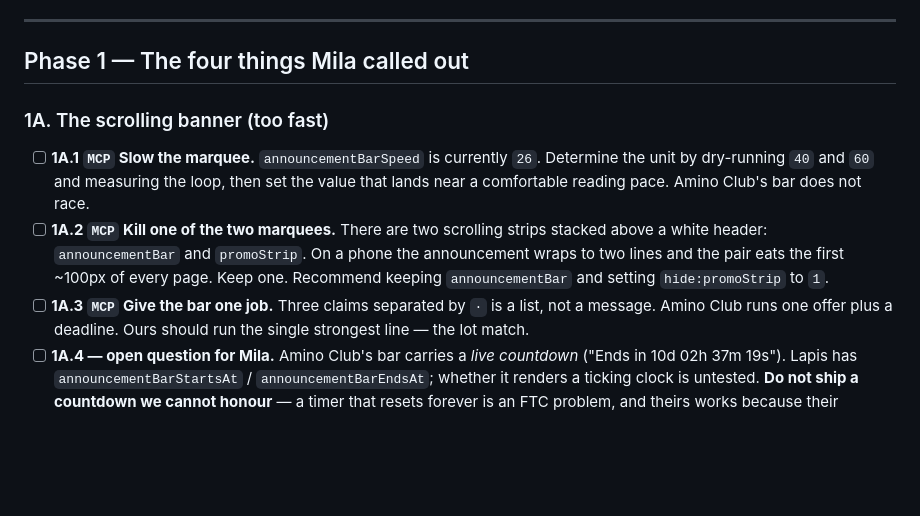
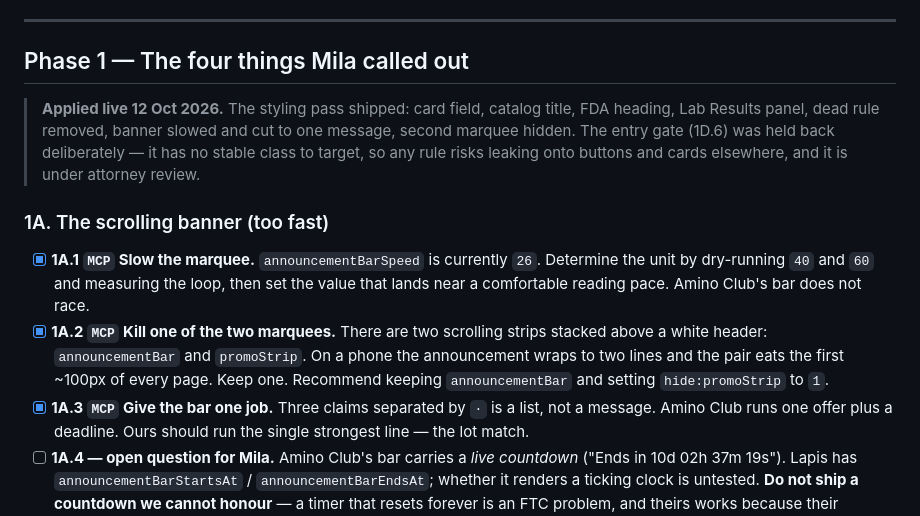
Before and after one commit to milafurman/first-project, a Markdown page: truemg/storefront/DESIGN-TASKLIST.md, the part around one of its changes. GitHub-like rendering; blank space fills up the shorter version.

```diff
--- a/truemg/storefront/DESIGN-TASKLIST.md
+++ b/truemg/storefront/DESIGN-TASKLIST.md
@@ -76,18 +76,24 @@ line, hairline rules — one centred axis, top to bottom.
 
 ## Phase 1 — The four things Mila called out
 
+> **Applied live 12 Oct 2026.** The styling pass shipped: card field, catalog
+> title, FDA heading, Lab Results panel, dead rule removed, banner slowed and
+> cut to one message, second marquee hidden. The entry gate (1D.6) was held
+> back deliberately — it has no stable class to target, so any rule risks
+> leaking onto buttons and cards elsewhere, and it is under attorney review.
+
 ### 1A. The scrolling banner (too fast)
 
-- [ ] **1A.1 `MCP` Slow the marquee.** `announcementBarSpeed` is currently `26`.
+- [x] **1A.1 `MCP` Slow the marquee.** `announcementBarSpeed` is currently `26`.
   Determine the unit by dry-running `40` and `60` and measuring the loop, then
   set the value that lands near a comfortable reading pace. Amino Club's bar does
   not race.
-- [ ] **1A.2 `MCP` Kill one of the two marquees.** There are two scrolling
+- [x] **1A.2 `MCP` Kill one of the two marquees.** There are two scrolling
   strips stacked above a white header: `announcementBar` and `promoStrip`. On a
   phone the announcement wraps to two lines and the pair eats the first ~100px
   of every page. Keep one. Recommend keeping `announcementBar` and setting
   `hide:promoStrip` to `1`.
-- [ ] **1A.3 `MCP` Give the bar one job.** Three claims separated by `·` is a
+- [x] **1A.3 `MCP` Give the bar one job.** Three claims separated by `·` is a
   list, not a message. Amino Club runs one offer plus a deadline. Ours should
   run the single strongest line — the lot match.
 - [ ] **1A.4 — open question for Mila.** Amino Club's bar carries a *live
```
Also changed, not shown: other parts of truemg/storefront/DESIGN-TASKLIST.md (+4 -4 lines).
